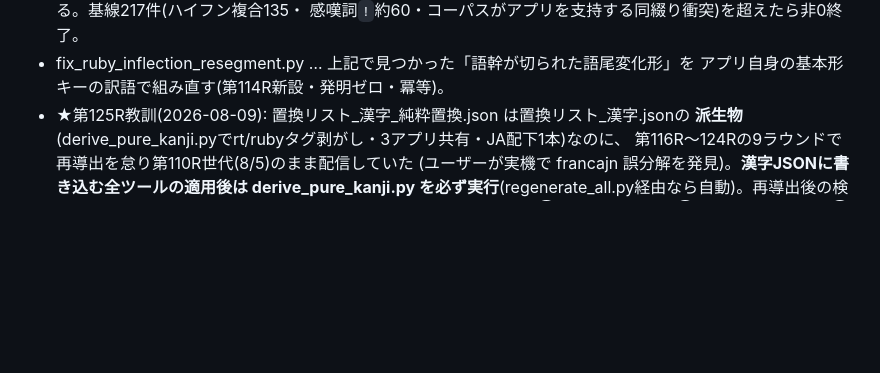
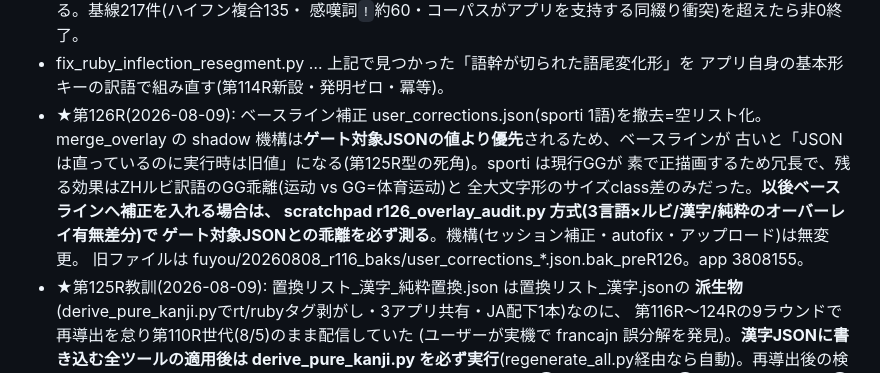
Before and after one commit to Takatakatake/esperanto-radiko-cjk-annotator, a Markdown page: _analysis_20260625/README_regeneration.md, the part around the change. Drawn GitHub-style; blank space fills up the shorter version.

Commit message:
第126R続: README教訓(ベースライン補正はゲート対象JSONとの乖離を必ず測る)
Co-Authored-By: Claude Fable 5 <noreply@anthropic.com>

```diff
--- a/_analysis_20260625/README_regeneration.md
+++ b/_analysis_20260625/README_regeneration.md
@@ -294,6 +294,14 @@ cleanな京大HTML repoを指し、HEAD・branch・status・169文書の内容ha
   感嘆詞`!`約60・コーパスがアプリを支持する同綴り衝突)を超えたら非0終了。
 - fix_ruby_inflection_resegment.py … 上記で見つかった「語幹が切られた語尾変化形」を
   アプリ自身の基本形キーの訳語で組み直す(第114R新設・発明ゼロ・冪等)。
+- ★第126R(2026-08-09): ベースライン補正 user_corrections.json(sporti 1語)を撤去=空リスト化。
+  merge_overlay の shadow 機構は**ゲート対象JSONの値より優先**されるため、ベースラインが
+  古いと「JSONは直っているのに実行時は旧値」になる(第125R型の死角)。sporti は現行GGが
+  素で正描画するため冗長で、残る効果はZHルビ訳語のGG乖離(运动 vs GG=体育运动)と
+  全大文字形のサイズclass差のみだった。**以後ベースラインへ補正を入れる場合は、
+  scratchpad r126_overlay_audit.py 方式(3言語×ルビ/漢字/純粋のオーバーレイ有無差分)で
+  ゲート対象JSONとの乖離を必ず測る**。機構(セッション補正・autofix・アップロード)は無変更。
+  旧ファイルは fuyou/20260808_r116_baks/user_corrections_*.json.bak_preR126。app 3808155。
 - ★第125R教訓(2026-08-09): 置換リスト_漢字_純粋置換.json は置換リスト_漢字.jsonの
   **派生物**(derive_pure_kanji.pyでrt/rubyタグ剥がし・3アプリ共有・JA配下1本)なのに、
   第116R〜124Rの9ラウンドで再導出を怠り第110R世代(8/5)のまま配信していた
```
